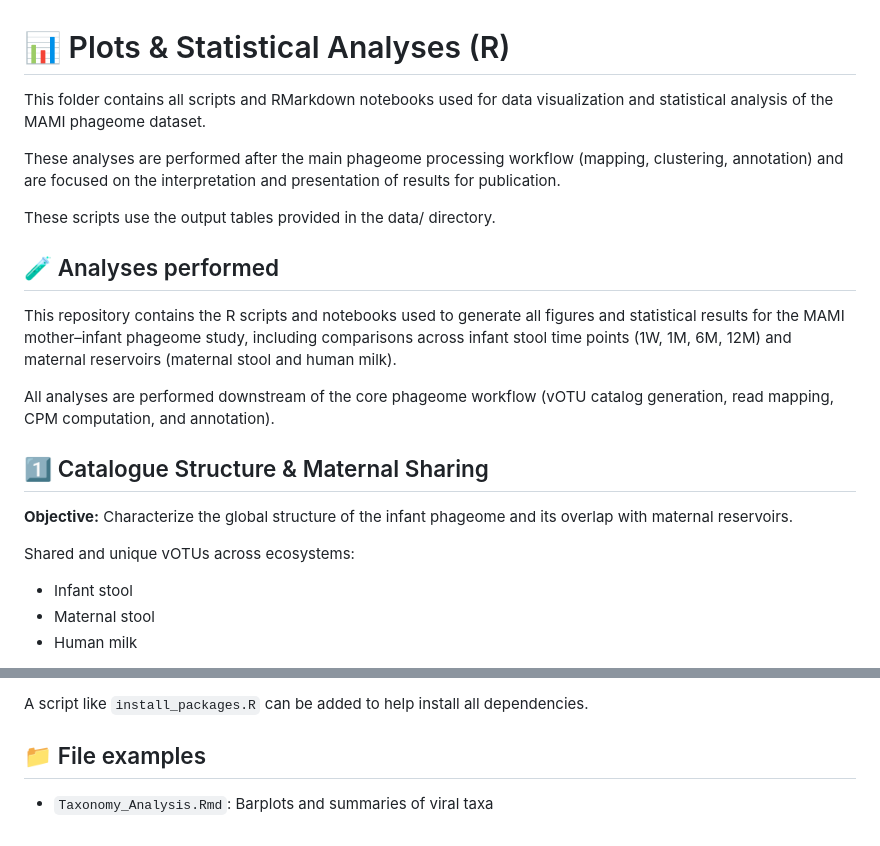
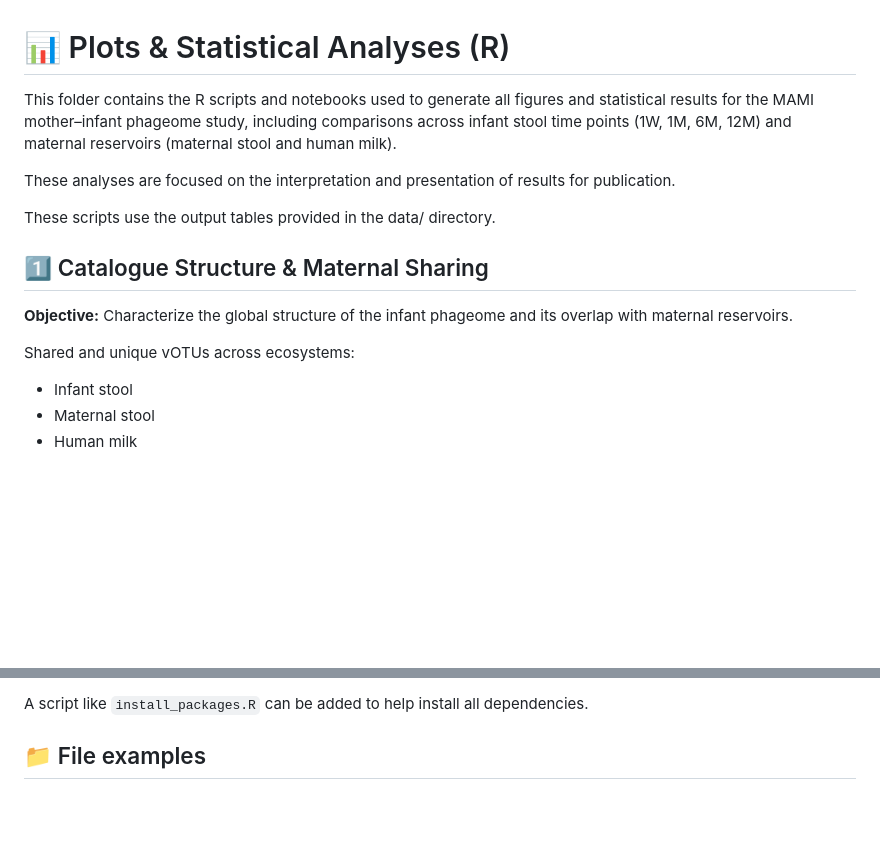
Before and after one commit to ElenaCabelloYeves/mami-phageome-analysis, a Markdown page: plots_stats/README.md, 2 parts joined by grey strips. GitHub-like rendering; blank space fills up the shorter version.

```diff
--- a/plots_stats/README.md
+++ b/plots_stats/README.md
@@ -1,24 +1,16 @@
 # 📊 Plots & Statistical Analyses (R)
 
-This folder contains all scripts and RMarkdown notebooks used for data visualization and statistical analysis of the MAMI phageome dataset.
+This folder contains the R scripts and notebooks used to generate all figures and statistical results for the MAMI mother–infant phageome study, including comparisons across infant stool time points (1W, 1M, 6M, 12M) and maternal reservoirs (maternal stool and human milk).
 
-These analyses are performed after the main phageome processing workflow (mapping, clustering, annotation) and are focused on the interpretation and presentation of results for publication.
+These analyses are focused on the interpretation and presentation of results for publication.
 
 These scripts use the output tables provided in the data/ directory.
-
-## 🧪 Analyses performed
-
-This repository contains the R scripts and notebooks used to generate all figures and statistical results for the MAMI mother–infant phageome study, including comparisons across infant stool time points (1W, 1M, 6M, 12M) and maternal reservoirs (maternal stool and human milk).
-
-All analyses are performed downstream of the core phageome workflow (vOTU catalog generation, read mapping, CPM computation, and annotation).
-
 
 ## 1️⃣ Catalogue Structure & Maternal Sharing
 
 **Objective:** Characterize the global structure of the infant phageome and its overlap with maternal reservoirs.
 
 Shared and unique vOTUs across ecosystems:
-
 - Infant stool
 - Maternal stool
 - Human milk
@@ -164,5 +155,3 @@ Most scripts rely on the following R packages:
 A script like `install_packages.R` can be added to help install all dependencies.
 
 ## 📁 File examples
-
-- `Taxonomy_Analysis.Rmd`: Barplots and summaries of viral taxa
```
Also changed, not shown: other parts of plots_stats/README.md (+0 -1 lines).
